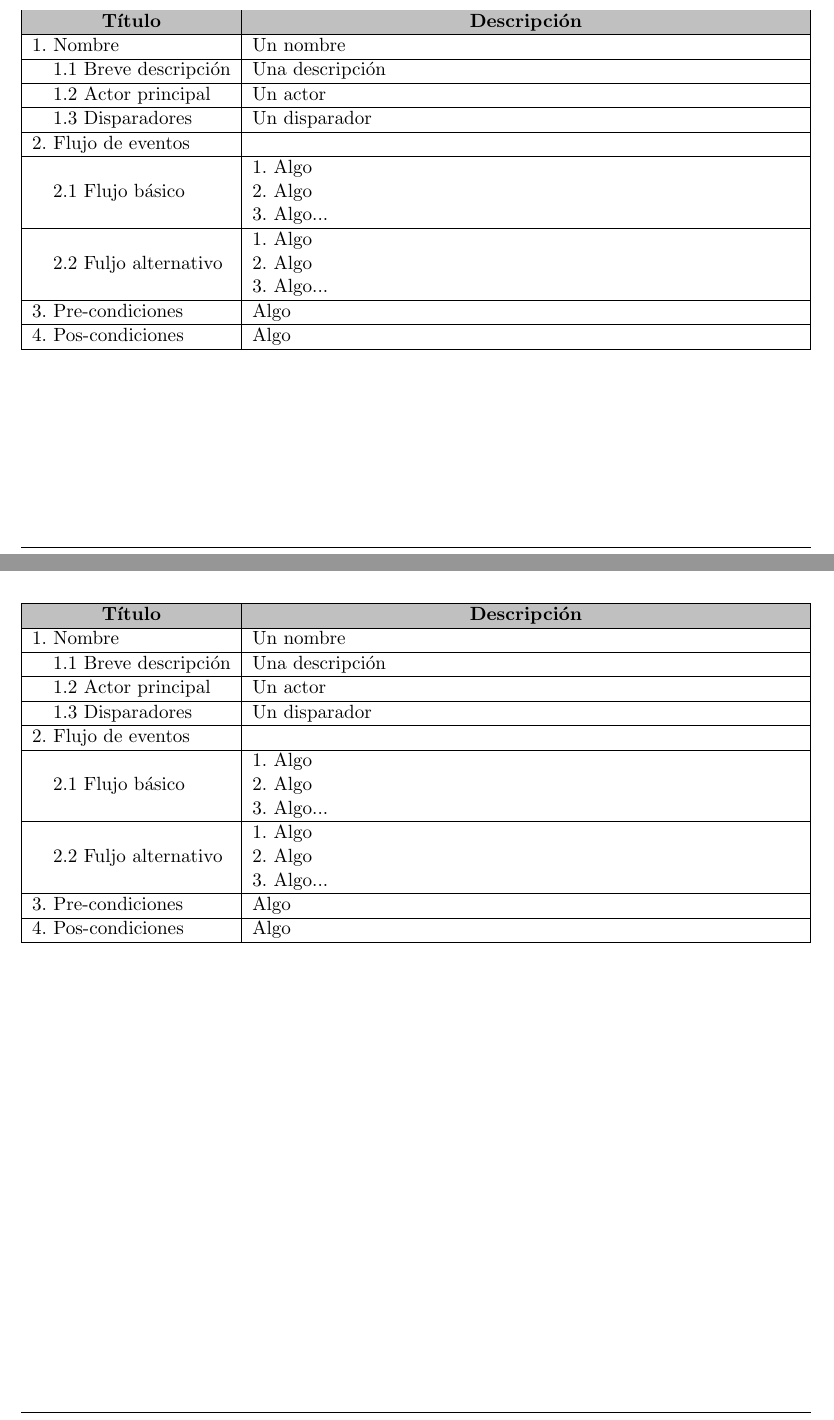
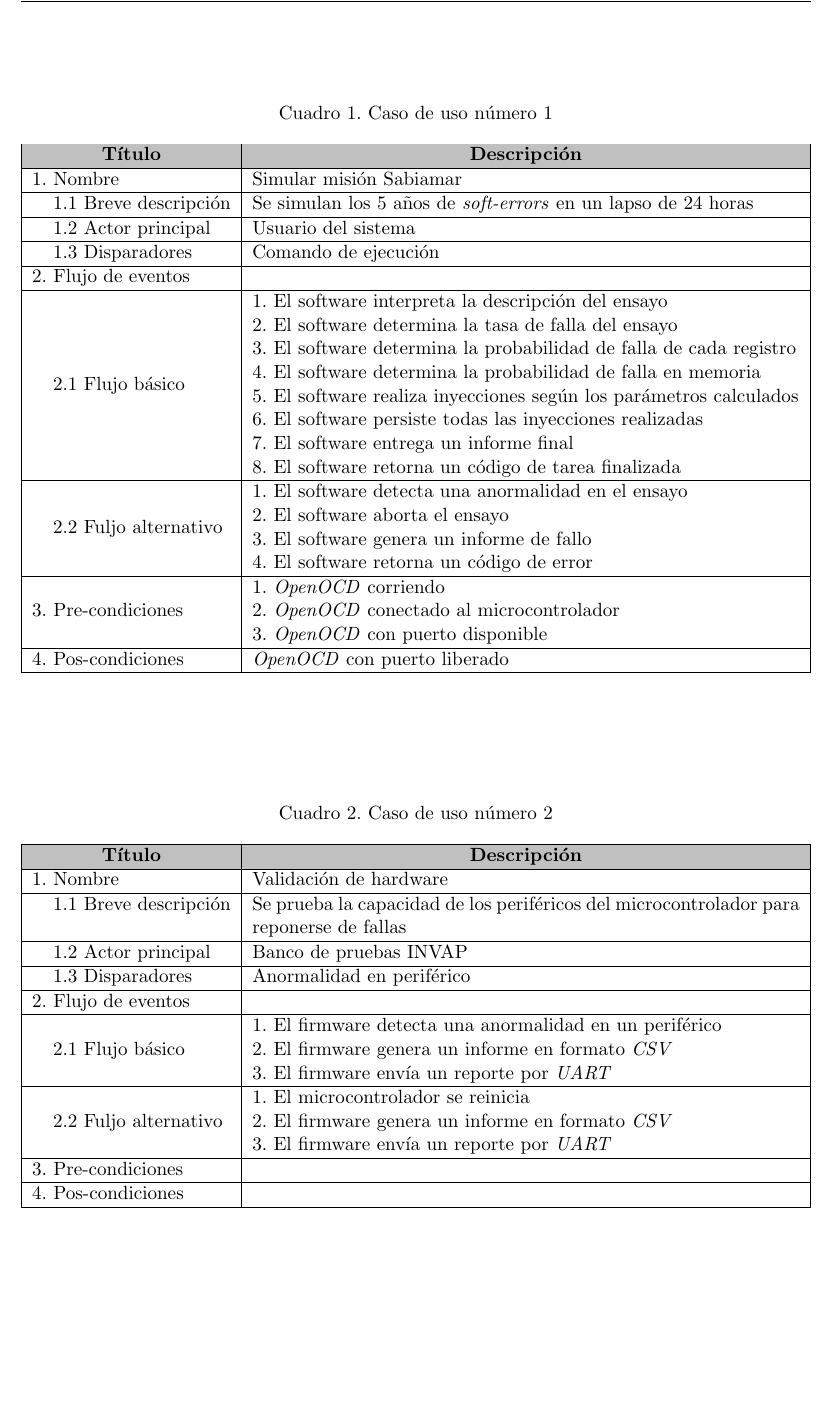
Before and after one commit to vacagonzalo/SISE-RS, a LaTeX document (charter.tex): two parts of pages 9 and 10 of 10 before the commit and part of page 10 of 10 after it, the two joined at a grey line, cut at the place of the change, the shorter picture padded with empty space. Compiled offline with pdfLaTeX.

Commit message:
Casos de uso
Se agregan 2 casos de usos en el anexo

```diff
--- a/charter.tex
+++ b/charter.tex
@@ -287,36 +287,66 @@ El lenguaje de programación será \emph{Python 3} y el código deberá ser docu
 \subsection{Casos de uso}
 
 \begin{table}[h!]
+	\label{tab:uso1}
+	\caption{Caso de uso número 1}
 	\begin{tabularx}{\textwidth}{|ll|X|}
 		\hline
 		\rowcolor[HTML]{C0C0C0}
-		\multicolumn{2}{|c|}{\cellcolor[HTML]{C0C0C0}\textbf{Título}} & \multicolumn{1}{c|}{\cellcolor[HTML]{C0C0C0}\textbf{Descripción}}      \\ \hline
-		\multicolumn{2}{|l|}{1. Nombre}                               & Un nombre                                                              \\ \hline
-		& 1.1 Breve descripción                   & Una descripción                                                        \\ \hline
-		& 1.2 Actor principal                     & Un actor                                                               \\ \hline
-		& 1.3 Disparadores                        & Un disparador                                                          \\ \hline
-		\multicolumn{2}{|l|}{2. Flujo de eventos} &                                                                        \\ \hline
-		& 2.1 Flujo básico                        & \begin{tabular}[c]{@{}l@{}}1. Algo\\ 2. Algo\\ 3. Algo...\end{tabular} \\ \hline
-		& 2.2 Fuljo alternativo                   & \begin{tabular}[c]{@{}l@{}}1. Algo\\ 2. Algo\\ 3. Algo...\end{tabular} \\ \hline
-		\multicolumn{2}{|l|}{3. Pre-condiciones}  & Algo                                                                   \\ \hline
-		\multicolumn{2}{|l|}{4. Pos-condiciones}  & Algo                                                                   \\ \hline
+		\multicolumn{2}{|c|}{\cellcolor[HTML]{C0C0C0}\textbf{Título}} & \multicolumn{1}{c|}{\cellcolor[HTML]{C0C0C0}\textbf{Descripción}} \\ \hline
+		\multicolumn{2}{|l|}{1. Nombre}                               & Simular misión Sabiamar                                           \\ \hline
+		& 1.1 Breve descripción                   & Se simulan los 5 años de \emph{soft-errors} en un lapso de 24 horas                   \\ \hline
+		& 1.2 Actor principal                     & Usuario del sistema                                                                   \\ \hline
+		& 1.3 Disparadores                        & Comando de ejecución                                                                  \\ \hline
+		\multicolumn{2}{|l|}{2. Flujo de eventos} &                                                                                       \\ \hline
+		& 2.1 Flujo básico                        & \begin{tabular}[c]{@{}l@{}}
+			                                                       1. El software interpreta la descripción del ensayo                    \\
+			                                                       2. El software determina la tasa de falla del ensayo                   \\
+			                                                       3. El software determina la probabilidad de falla de cada registro     \\
+			                                                       4. El software determina la probabilidad de falla en memoria           \\
+			                                                       5. El software realiza inyecciones según los parámetros calculados     \\
+			                                                       6. El software persiste todas las inyecciones realizadas               \\
+			                                                       7. El software entrega un informe final                                \\
+			                                                       8. El software retorna un código de tarea finalizada
+		                                            \end{tabular} \\ \hline
+		& 2.2 Fuljo alternativo                   & \begin{tabular}[c]{@{}l@{}}
+			                                                       1. El software detecta una anormalidad en el ensayo                    \\
+			                                                       2. El software aborta el ensayo                                        \\
+			                                                       3. El software genera un informe de fallo                              \\
+			                                                       4. El software retorna un código de error
+		                                            \end{tabular} \\ \hline
+		\multicolumn{2}{|l|}{3. Pre-condiciones}  & \begin{tabular}[c]{@{}l@{}}
+                                                                   1. \emph{OpenOCD} corriendo                                            \\
+                                                                   2. \emph{OpenOCD} conectado al microcontrolador                        \\
+                                                                   3. \emph{OpenOCD} con puerto disponible
+													\end{tabular}\\ \hline
+		\multicolumn{2}{|l|}{4. Pos-condiciones}  & \emph{OpenOCD} con puerto liberado                                                    \\ \hline
 	\end{tabularx}
 \end{table}
 
 \begin{table}[h!]
+	\label{tab:uso2}
+	\caption{Caso de uso número 2}
 	\begin{tabularx}{\textwidth}{|ll|X|}
 		\hline
 		\rowcolor[HTML]{C0C0C0}
-		\multicolumn{2}{|c|}{\cellcolor[HTML]{C0C0C0}\textbf{Título}} & \multicolumn{1}{c|}{\cellcolor[HTML]{C0C0C0}\textbf{Descripción}}      \\ \hline
-		\multicolumn{2}{|l|}{1. Nombre}                               & Un nombre                                                              \\ \hline
-		& 1.1 Breve descripción                   & Una descripción                                                        \\ \hline
-		& 1.2 Actor principal                     & Un actor                                                               \\ \hline
-		& 1.3 Disparadores                        & Un disparador                                                          \\ \hline
-		\multicolumn{2}{|l|}{2. Flujo de eventos} &                                                                        \\ \hline
-		& 2.1 Flujo básico                        & \begin{tabular}[c]{@{}l@{}}1. Algo\\ 2. Algo\\ 3. Algo...\end{tabular} \\ \hline
-		& 2.2 Fuljo alternativo                   & \begin{tabular}[c]{@{}l@{}}1. Algo\\ 2. Algo\\ 3. Algo...\end{tabular} \\ \hline
-		\multicolumn{2}{|l|}{3. Pre-condiciones}  & Algo                                                                   \\ \hline
-		\multicolumn{2}{|l|}{4. Pos-condiciones}  & Algo                                                                   \\ \hline
+		\multicolumn{2}{|c|}{\cellcolor[HTML]{C0C0C0}\textbf{Título}} & \multicolumn{1}{c|}{\cellcolor[HTML]{C0C0C0}\textbf{Descripción}}  \\ \hline
+		\multicolumn{2}{|l|}{1. Nombre}                               & Validación de hardware                                             \\ \hline
+		& 1.1 Breve descripción                   & Se prueba la capacidad de los periféricos del microcontrolador para reponerse de fallas\\ \hline
+		& 1.2 Actor principal                     & Banco de pruebas INVAP                                                                 \\ \hline
+		& 1.3 Disparadores                        & Anormalidad en periférico                                                              \\ \hline
+		\multicolumn{2}{|l|}{2. Flujo de eventos} &                                                                                        \\ \hline
+		& 2.1 Flujo básico                        & \begin{tabular}[c]{@{}l@{}}
+			                                                       1. El firmware detecta una anormalidad en un periférico                 \\
+			                                                       2. El firmware genera un informe en formato \emph{CSV}                  \\
+			                                                       3. El firmware envía un reporte por \emph{UART}                         \\
+		                                            \end{tabular} \\ \hline
+		& 2.2 Fuljo alternativo                   & \begin{tabular}[c]{@{}l@{}}
+			                                                       1. El microcontrolador se reinicia                                      \\
+			                                                       2. El firmware genera un informe en formato \emph{CSV}                  \\
+			                                                       3. El firmware envía un reporte por \emph{UART}
+		                                            \end{tabular}                                                                          \\ \hline
+		\multicolumn{2}{|l|}{3. Pre-condiciones}  &                                                                                        \\ \hline
+		\multicolumn{2}{|l|}{4. Pos-condiciones}  &                                                                                        \\ \hline
 	\end{tabularx}
 \end{table}
 
```
Also changed, not shown: charter.pdf.
